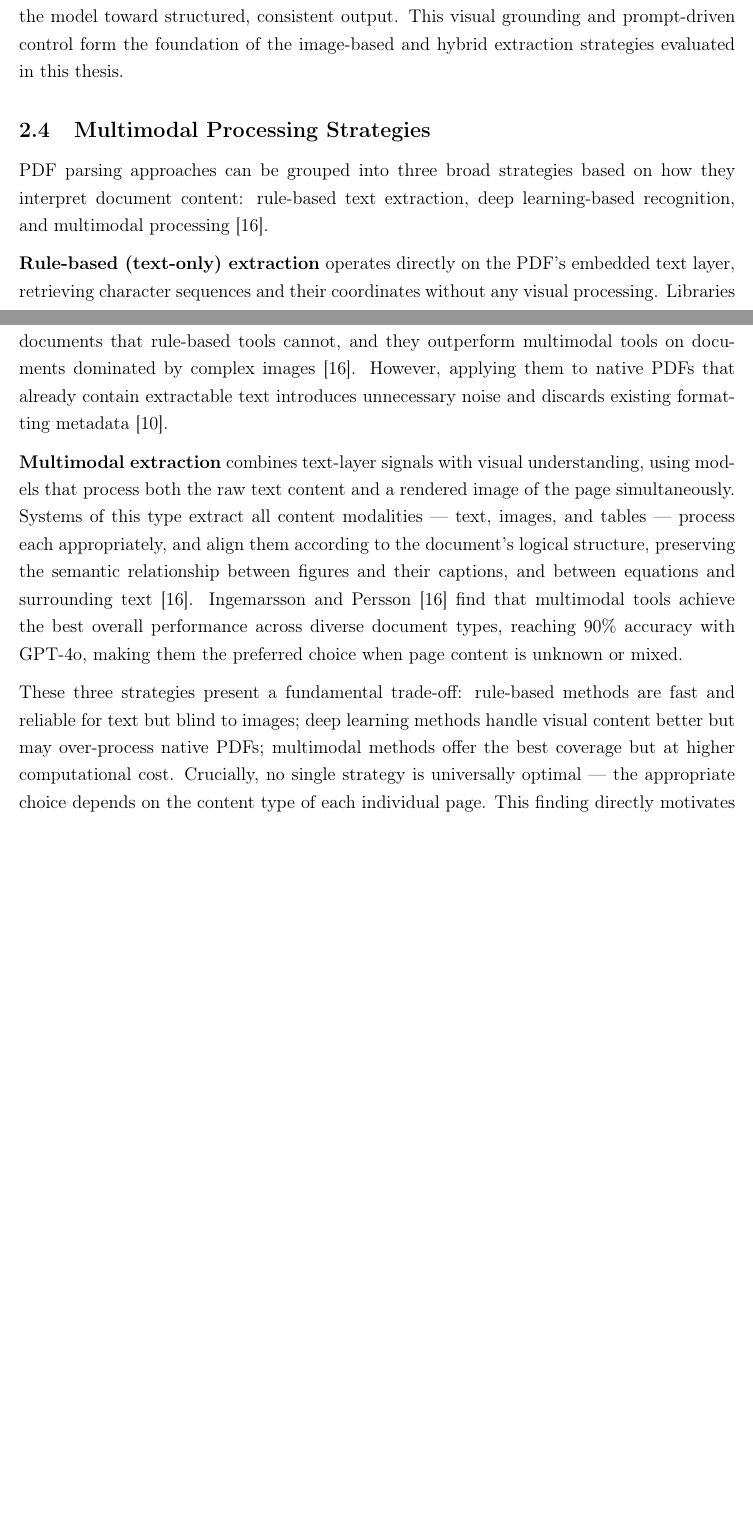
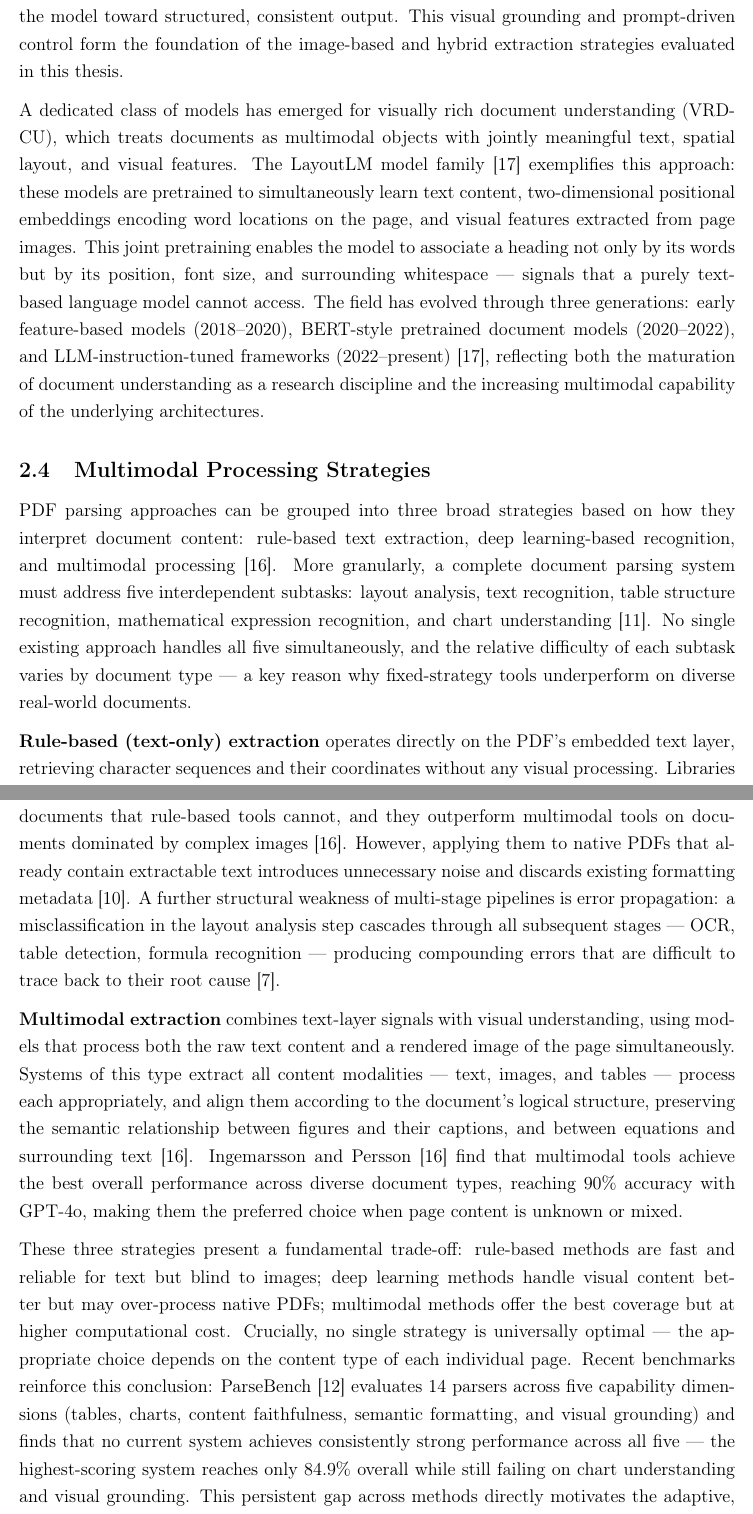
Before and after one commit to noormartini/pdf2md, a LaTeX thesis (Thesis_Paper/NoorMartini_Thesis.tex): two parts of pages 16 and 17 of 23 before the commit and two parts of pages 17 and 18 of 25 after it, joined at a grey line, cut so that both start at the same text, the shorter picture padded with empty space. Compiled offline with pdfLaTeX.

Commit message:
Enrich Chapter 2 with content from all bibliography papers
- 2.1: add mathematical notation challenge (blecher2023) and
  scanned-vs-digital detection + garbled-text issue (wang2024)
- 2.2: strengthen RAG argument with khan2024 empirical finding
- 2.3: add LayoutLM/VRD paragraph and three-generation model genealogy (ding2025)
- 2.4: add five-subtask decomposition (parsing2024), error propagation in
  multi-stage pipelines (cassel2025), ParseBench no-method-generalises
  finding (parsebench2026)
- Add bibitem: ding2025

Co-Authored-By: Claude Sonnet 4.6 <noreply@anthropic.com>

```diff
--- a/Thesis_Paper/NoorMartini_Thesis.tex
+++ b/Thesis_Paper/NoorMartini_Thesis.tex
@@ -667,11 +684,33 @@ toward structured, consistent output. This visual grounding and prompt-driven
 control form the foundation of the image-based and hybrid extraction strategies
 evaluated in this thesis.
 
+A dedicated class of models has emerged for visually rich document
+understanding (VRD-CU), which treats documents as multimodal objects with
+jointly meaningful text, spatial layout, and visual features. The LayoutLM
+model family \cite{ding2025} exemplifies this approach: these models are
+pretrained to simultaneously learn text content, two-dimensional positional
+embeddings encoding word locations on the page, and visual features extracted
+from page images. This joint pretraining enables the model to associate a
+heading not only by its words but by its position, font size, and surrounding
+whitespace --- signals that a purely text-based language model cannot access.
+The field has evolved through three generations: early feature-based models
+(2018--2020), BERT-style pretrained document models (2020--2022), and
+LLM-instruction-tuned frameworks (2022--present) \cite{ding2025}, reflecting
+both the maturation of document understanding as a research discipline and the
+increasing multimodal capability of the underlying architectures.
+
 \subsection{Multimodal Processing Strategies}
 
 PDF parsing approaches can be grouped into three broad strategies based on how
 they interpret document content: rule-based text extraction, deep
 learning-based recognition, and multimodal processing \cite{ingemarsson2024}.
+More granularly, a complete document parsing system must address five
+interdependent subtasks: layout analysis, text recognition, table structure
+recognition, mathematical expression recognition, and chart understanding
+\cite{parsing2024}. No single existing approach handles all five
+simultaneously, and the relative difficulty of each subtask varies by document
+type --- a key reason why fixed-strategy tools underperform on diverse
+real-world documents.
 
 \textbf{Rule-based (text-only) extraction} operates directly on the PDF's
 embedded text layer, retrieving character sequences and their coordinates
@@ -692,7 +731,11 @@ range of content types. These approaches can handle scanned documents that
 rule-based tools cannot, and they outperform multimodal tools on documents
 dominated by complex images \cite{ingemarsson2024}. However, applying them
 to native PDFs that already contain extractable text introduces unnecessary
-noise and discards existing formatting metadata \cite{adhikari2024}.
+noise and discards existing formatting metadata \cite{adhikari2024}. A further
+structural weakness of multi-stage pipelines is error propagation: a
+misclassification in the layout analysis step cascades through all subsequent
+stages --- OCR, table detection, formula recognition --- producing compounding
+errors that are difficult to trace back to their root cause \cite{cassel2025}.
 
 \textbf{Multimodal extraction} combines text-layer signals with visual
 understanding, using models that process both the raw text content and a
@@ -710,7 +753,13 @@ fast and reliable for text but blind to images; deep learning methods handle
 visual content better but may over-process native PDFs; multimodal methods
 offer the best coverage but at higher computational cost. Crucially, no single
 strategy is universally optimal --- the appropriate choice depends on the
-content type of each individual page. This finding directly motivates the
+content type of each individual page. Recent benchmarks reinforce this
+conclusion: ParseBench \cite{parsebench2026} evaluates 14 parsers across five
+capability dimensions (tables, charts, content faithfulness, semantic
+formatting, and visual grounding) and finds that no current system achieves
+consistently strong performance across all five --- the highest-scoring system
+reaches only 84.9\% overall while still failing on chart understanding and
+visual grounding. This persistent gap across methods directly motivates the
 adaptive, per-page strategy developed in this thesis.
 
 
```
Also changed, not shown: Thesis_Paper/NoorMartini_Thesis.tex (29 more changed lines).
